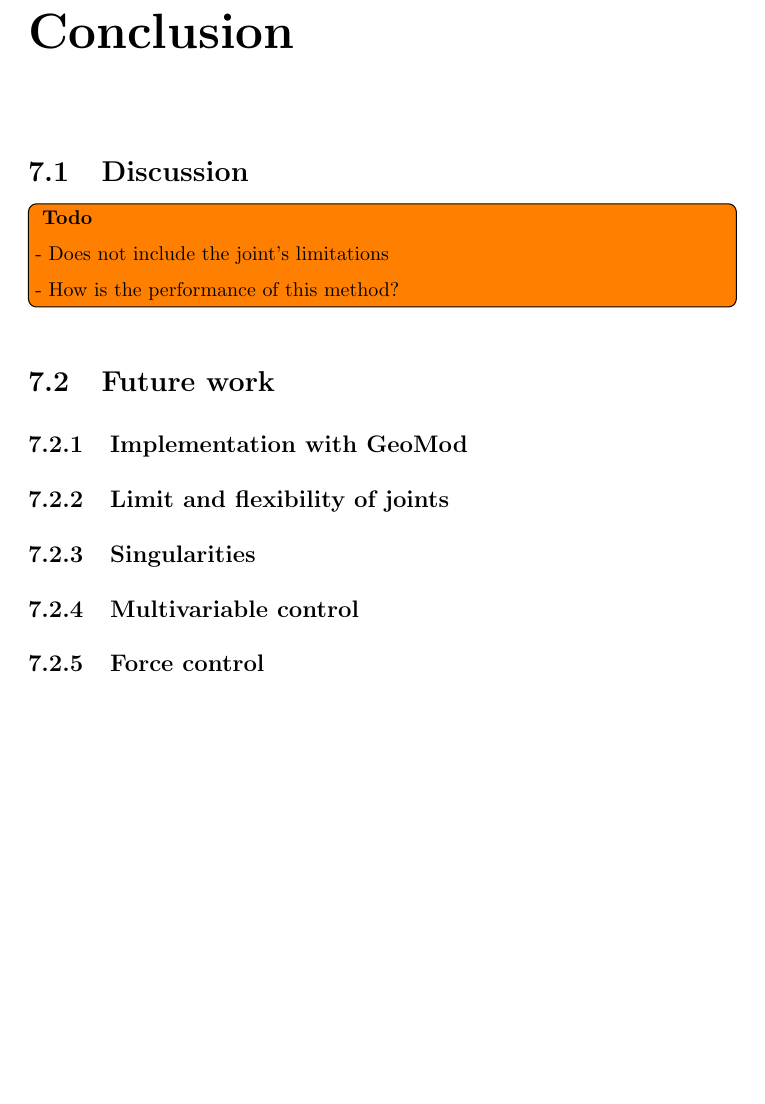
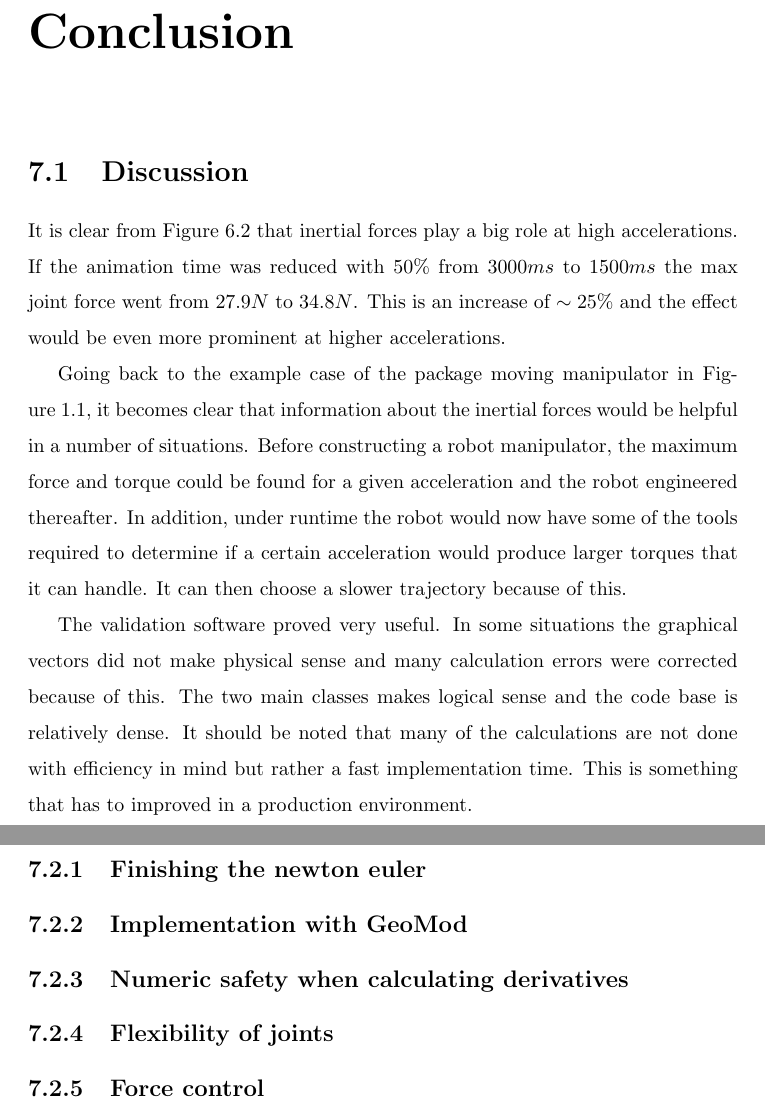
Before and after one commit to martinloland/project_thesis, a LaTeX thesis (main.tex, which reads tex/conclusion.tex): part of page 33 of 35 before the commit and two parts of pages 33 and 34 of 36 after it, the two joined at a grey line, cut so that both start at the same text, the shorter picture padded with empty space. Compiled offline with pdfLaTeX.

Commit message:
future work

```diff
--- a/tex/conclusion.tex
+++ b/tex/conclusion.tex
@@ -2,17 +2,15 @@
 
 \section{Discussion}
 
-\todo[inline]{
-\textbf{Todo}
+It is clear from \figref{results} that inertial forces play a big role at high accelerations. If the animation time was reduced with $50\%$ from $3000ms$ to $1500ms$ the max joint force went from $27.9N$ to $34.8N$. This is an increase of $\sim 25\%$ and the effect would be even more prominent at higher accelerations.
 
-- Does not include the joint's limitations
+Going back to the example case of the package moving manipulator in \figref{exampleCase}, it becomes clear that information about the inertial forces would be helpful in a number of situations. Before constructing a robot manipulator, the maximum force and torque could be found for a given acceleration and the robot engineered thereafter. In addition, under runtime the robot would now have some of the tools required to determine if a certain acceleration would produce larger torques that it can handle. It can then choose a slower trajectory because of this.
 
-- How is the performance of this method?
-}
+The validation software proved very useful. In some situations the graphical vectors did not make physical sense and many calculation errors were corrected because of this. The two main classes makes logical sense and the code base is relatively dense. It should be noted that many of the calculations are not done with efficiency in mind but rather a fast implementation time. This is something that has to improved in a production environment.
 
 \section{Future work}
+\subsection{Finishing the newton euler}
 \subsection{Implementation with GeoMod}
-\subsection{Limit and flexibility of joints}
-\subsection{Singularities}
-\subsection{Multivariable control}
+\subsection{Numeric safety when calculating derivatives}
+\subsection{Flexibility of joints}
 \subsection{Force control}
```
Also changed, not shown: snippet/Link.h (+0 -1 lines), snippet/Robot.h (+0 -1 lines), tex/results.tex (+1 -1 lines), tex/validationSoftware.tex (+2 -0 lines), matlab/plots/joint_force_comp.png, tex/current.tex (line endings or trailing spaces), tex/software.tex (line endings or trailing spaces), 2 other files.
